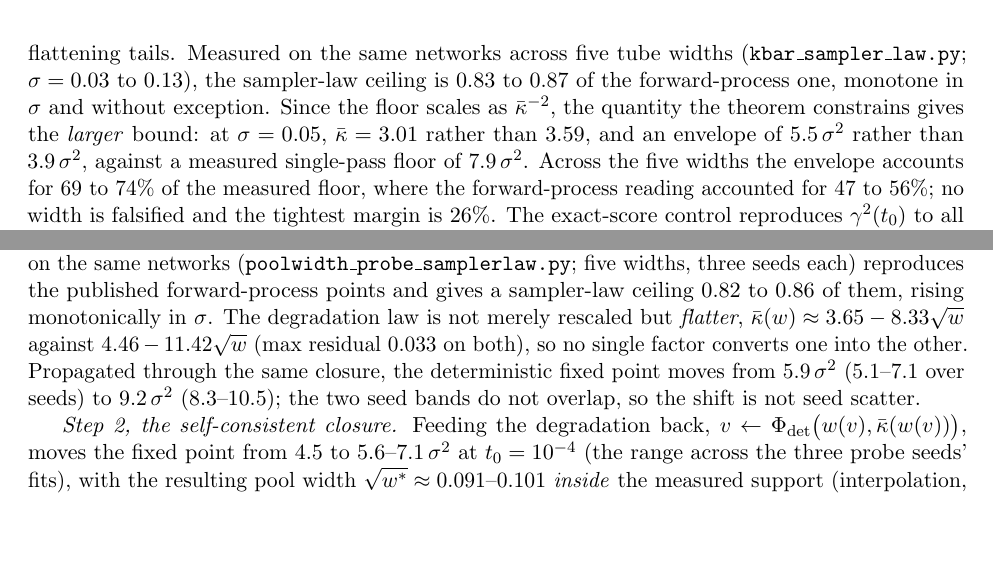
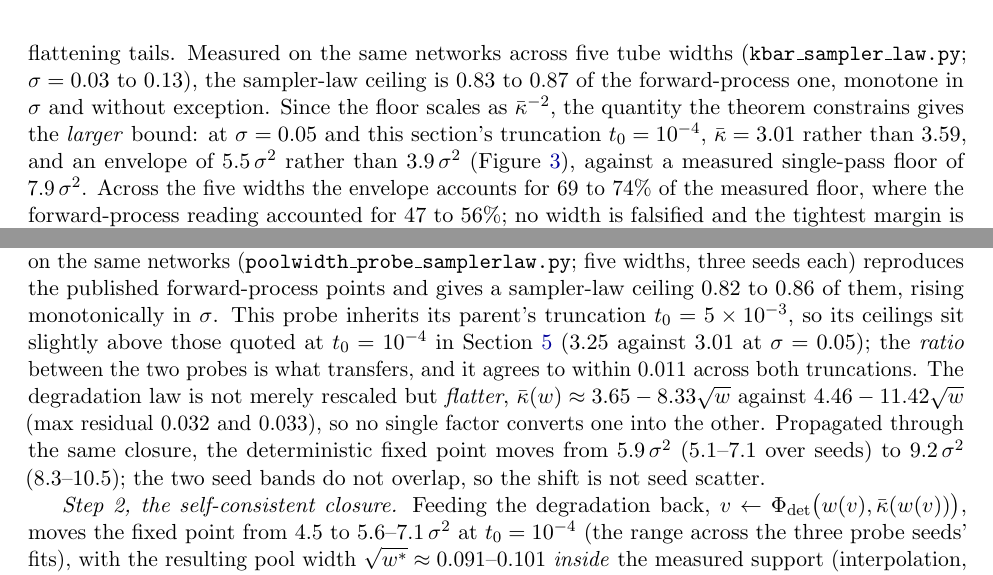
Before and after one commit to Naman84789/model-collapse-manifolds, a LaTeX paper (paper/main.tex): two parts of pages 9 and 11 of 23, joined at a grey line, cut so that both start at the same text, the shorter picture padded with empty space. Compiled offline with pdfLaTeX.

Commit message:
Repair three defects introduced by the Section 6 rewrite
The rewrite dropped the only reference to the capacity-floor figure, leaving
it orphaned; restored. Residuals were quoted as 0.033 on both fits when they
are 0.032 and 0.033; stated separately. And the two sampler-law probes
truncate differently, 1e-4 in Section 5 against 5e-3 inherited from the
pool-width probe, so they report different ceilings for the same width
(3.01 against 3.25 at sigma=0.05); the truncation is now stated and the
ratio, which is what transfers, agrees to 0.011 across both.

```diff
--- a/paper/main.tex
+++ b/paper/main.tex
@@ -560,8 +560,9 @@ tails. Measured on the same networks across five tube widths
 (\texttt{kbar\_sampler\_law.py}; $\sigma=0.03$ to $0.13$), the sampler-law ceiling is
 $0.83$ to $0.87$ of the forward-process one, monotone in $\sigma$ and without exception.
 Since the floor scales as $\kb^{-2}$, the quantity the theorem constrains gives the
-\emph{larger} bound: at $\sigma=0.05$, $\kb=3.01$ rather than $3.59$, and an envelope of
-$5.5\,\sigsq$ rather than $3.9\,\sigsq$, against a measured single-pass floor of
+\emph{larger} bound: at $\sigma=0.05$ and this section's truncation $t_0=10^{-4}$,
+$\kb=3.01$ rather than $3.59$, and an envelope of $5.5\,\sigsq$ rather than
+$3.9\,\sigsq$ (Figure~\ref{fig:floorlaw}), against a measured single-pass floor of
 $7.9\,\sigsq$. Across the five widths the envelope accounts for $69$ to $74\%$ of the
 measured floor, where the forward-process reading accounted for $47$ to $56\%$; no width
 is falsified and the tightest margin is $26\%$. The exact-score control reproduces
@@ -650,9 +651,12 @@ forward process; \eqref{eq:khat} asks for it under the sampler's own ensemble. R
 the identical protocol with both probes on the same networks
 (\texttt{poolwidth\_probe\_samplerlaw.py}; five widths, three seeds each) reproduces the
 published forward-process points and gives a sampler-law ceiling $0.82$ to $0.86$ of them,
-rising monotonically in $\sigma$. The degradation law is not merely rescaled but
+rising monotonically in $\sigma$. This probe inherits its parent's truncation
+$t_0=5\times10^{-3}$, so its ceilings sit slightly above those quoted at $t_0=10^{-4}$ in
+Section~\ref{sec:floor} ($3.25$ against $3.01$ at $\sigma=0.05$); the \emph{ratio} between
+the two probes is what transfers, and it agrees to within $0.011$ across both truncations. The degradation law is not merely rescaled but
 \emph{flatter}, $\kb(w)\approx3.65-8.33\sqrt w$ against $4.46-11.42\sqrt w$ (max residual
-$0.033$ on both), so no single factor converts one into the other. Propagated through the
+$0.032$ and $0.033$), so no single factor converts one into the other. Propagated through the
 same closure, the deterministic fixed point moves from $5.9\,\sigsq$ ($5.1$--$7.1$ over
 seeds) to $9.2\,\sigsq$ ($8.3$--$10.5$); the two seed bands do not overlap, so the shift is
 not seed scatter.
```
Also changed, not shown: paper/main.pdf.
